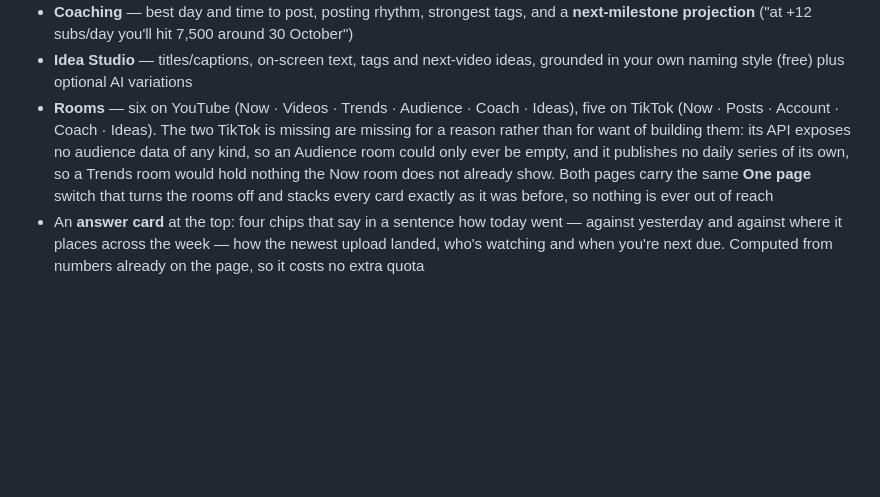
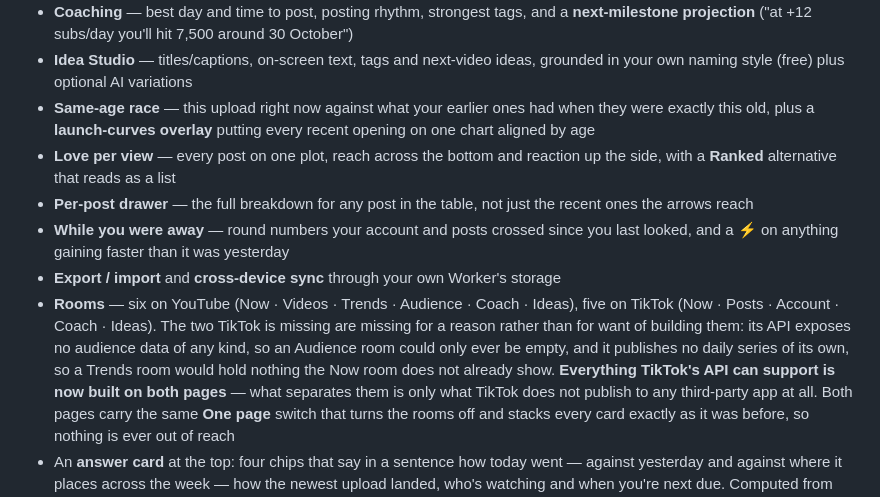
Before and after one commit to ReubenRich16/Analytics, a Markdown page: README.md, the part around the change. Rendered like a GitHub page; blank space fills up the shorter version.

Commit message:
README: the eleven TikTok add-ons
Everything TikTok's API can support is now on both pages, so the feature list
says what those pages actually do rather than what the YouTube one does.

Co-Authored-By: Claude Opus 5 <noreply@anthropic.com>
Claude-Session: https://claude.ai/code/session_0172KQ8ceahu39uwdimCcqjP

```diff
--- a/README.md
+++ b/README.md
@@ -67,11 +67,23 @@ data/             recorded history, committed by the robots
   **next-milestone projection** ("at +12 subs/day you'll hit 7,500 around 30 October")
 - **Idea Studio** — titles/captions, on-screen text, tags and next-video ideas,
   grounded in your own naming style (free) plus optional AI variations
+- **Same-age race** — this upload right now against what your earlier ones had when they
+  were exactly this old, plus a **launch-curves overlay** putting every recent opening on
+  one chart aligned by age
+- **Love per view** — every post on one plot, reach across the bottom and reaction up the
+  side, with a **Ranked** alternative that reads as a list
+- **Per-post drawer** — the full breakdown for any post in the table, not just the recent
+  ones the arrows reach
+- **While you were away** — round numbers your account and posts crossed since you last
+  looked, and a ⚡ on anything gaining faster than it was yesterday
+- **Export / import** and **cross-device sync** through your own Worker's storage
 - **Rooms** — six on YouTube (Now · Videos · Trends · Audience · Coach · Ideas), five on
   TikTok (Now · Posts · Account · Coach · Ideas). The two TikTok is missing are missing for
   a reason rather than for want of building them: its API exposes no audience data of any
   kind, so an Audience room could only ever be empty, and it publishes no daily series of
-  its own, so a Trends room would hold nothing the Now room does not already show. Both
+  its own, so a Trends room would hold nothing the Now room does not already show.
+  **Everything TikTok's API can support is now built on both pages** — what separates them
+  is only what TikTok does not publish to any third-party app at all. Both
   pages carry the same **One page** switch that turns the rooms off and stacks every card
   exactly as it was before, so nothing is ever out of reach
 - An **answer card** at the top: four chips that say in a sentence how today went — against
```
